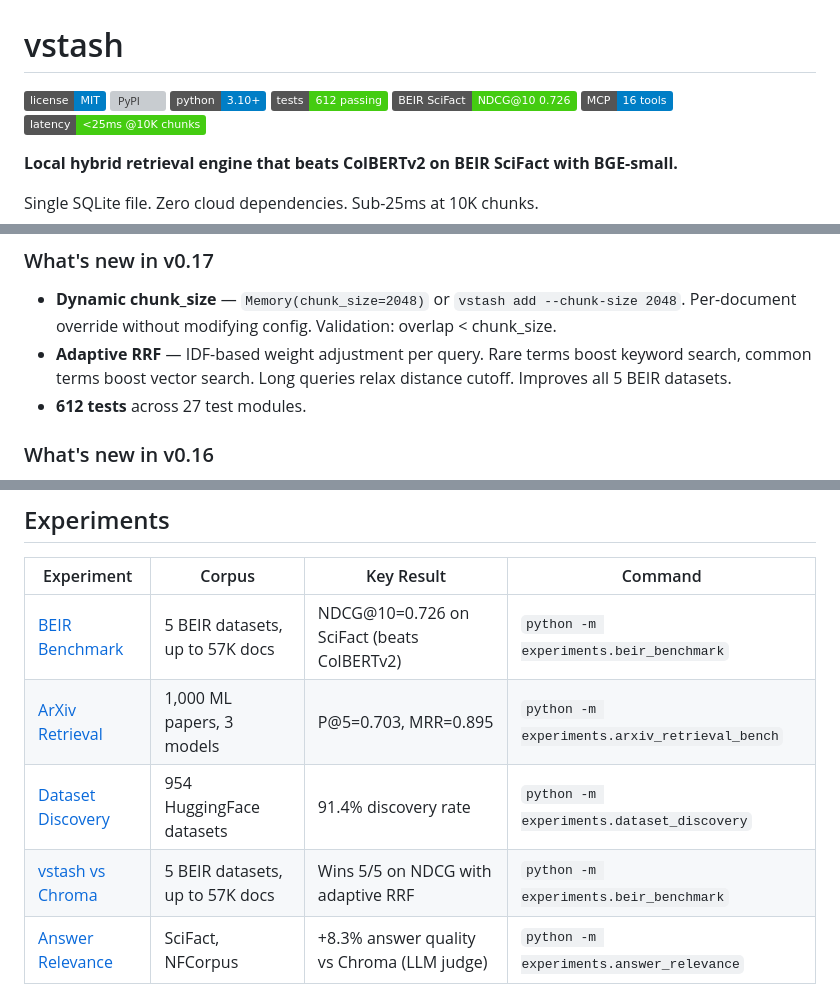
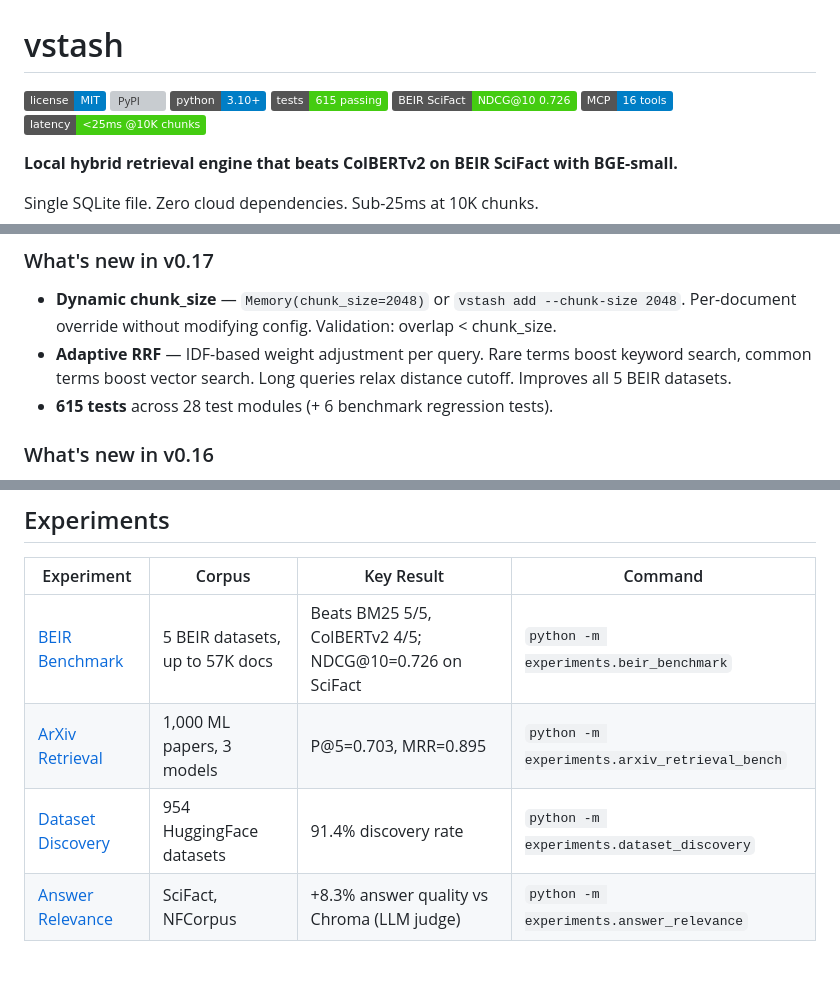
Before and after one commit to stffns/vstash, a Markdown page: README.md, 3 parts joined by grey strips. Drawn GitHub-style; badges without logos; blank space fills up the shorter version; grey boxes are pictures that could not be loaded.

```diff
--- a/README.md
+++ b/README.md
@@ -3,7 +3,7 @@
 [![license](https://img.shields.io/badge/license-MIT-blue)](LICENSE)
 [![PyPI](https://img.shields.io/pypi/v/vstash)](https://pypi.org/project/vstash/)
 [![python](https://img.shields.io/badge/python-3.10+-blue)]()
-[![tests](https://img.shields.io/badge/tests-612_passing-brightgreen)]()
+[![tests](https://img.shields.io/badge/tests-615_passing-brightgreen)]()
 [![BEIR SciFact](https://img.shields.io/badge/BEIR_SciFact-NDCG@10_0.726-brightgreen)]()
 [![MCP](https://img.shields.io/badge/MCP-16_tools-blue)]()
 [![latency](https://img.shields.io/badge/latency-<25ms_@10K_chunks-brightgreen)]()
@@ -54,7 +54,7 @@ Evaluated on the [BEIR benchmark](https://github.com/beir-cellar/beir) — the s
 
 - **Dynamic chunk_size** — `Memory(chunk_size=2048)` or `vstash add --chunk-size 2048`. Per-document override without modifying config. Validation: overlap < chunk_size.
 - **Adaptive RRF** — IDF-based weight adjustment per query. Rare terms boost keyword search, common terms boost vector search. Long queries relax distance cutoff. Improves all 5 BEIR datasets.
-- **612 tests** across 27 test modules.
+- **615 tests** across 28 test modules (+ 6 benchmark regression tests).
 
 ### What's new in v0.16
 
@@ -280,10 +280,9 @@ PDF, DOCX, PPTX, XLSX, Markdown, TXT, HTML, CSV — and any URL.
 
 | Experiment | Corpus | Key Result | Command |
 |---|---|---|---|
-| [BEIR Benchmark](experiments/beir_benchmark.py) | 5 BEIR datasets, up to 57K docs | NDCG@10=0.726 on SciFact (beats ColBERTv2) | `python -m experiments.beir_benchmark` |
+| [BEIR Benchmark](experiments/beir_benchmark.py) | 5 BEIR datasets, up to 57K docs | Beats BM25 5/5, ColBERTv2 4/5; NDCG@10=0.726 on SciFact | `python -m experiments.beir_benchmark` |
 | [ArXiv Retrieval](experiments/arxiv_retrieval_bench.py) | 1,000 ML papers, 3 models | P@5=0.703, MRR=0.895 | `python -m experiments.arxiv_retrieval_bench` |
 | [Dataset Discovery](experiments/dataset_discovery.py) | 954 HuggingFace datasets | 91.4% discovery rate | `python -m experiments.dataset_discovery` |
-| [vstash vs Chroma](experiments/beir_benchmark.py) | 5 BEIR datasets, up to 57K docs | Wins 5/5 on NDCG with adaptive RRF | `python -m experiments.beir_benchmark` |
 | [Answer Relevance](experiments/answer_relevance.py) | SciFact, NFCorpus | +8.3% answer quality vs Chroma (LLM judge) | `python -m experiments.answer_relevance` |
 
 The dataset discovery engine also has an interactive mode — describe what you need, get the right dataset:
```
Also changed, not shown: other parts of README.md (+5 -5 lines), CLAUDE.md (+1 -1 lines), paper/vstash-paper.md (+4 -4 lines).
